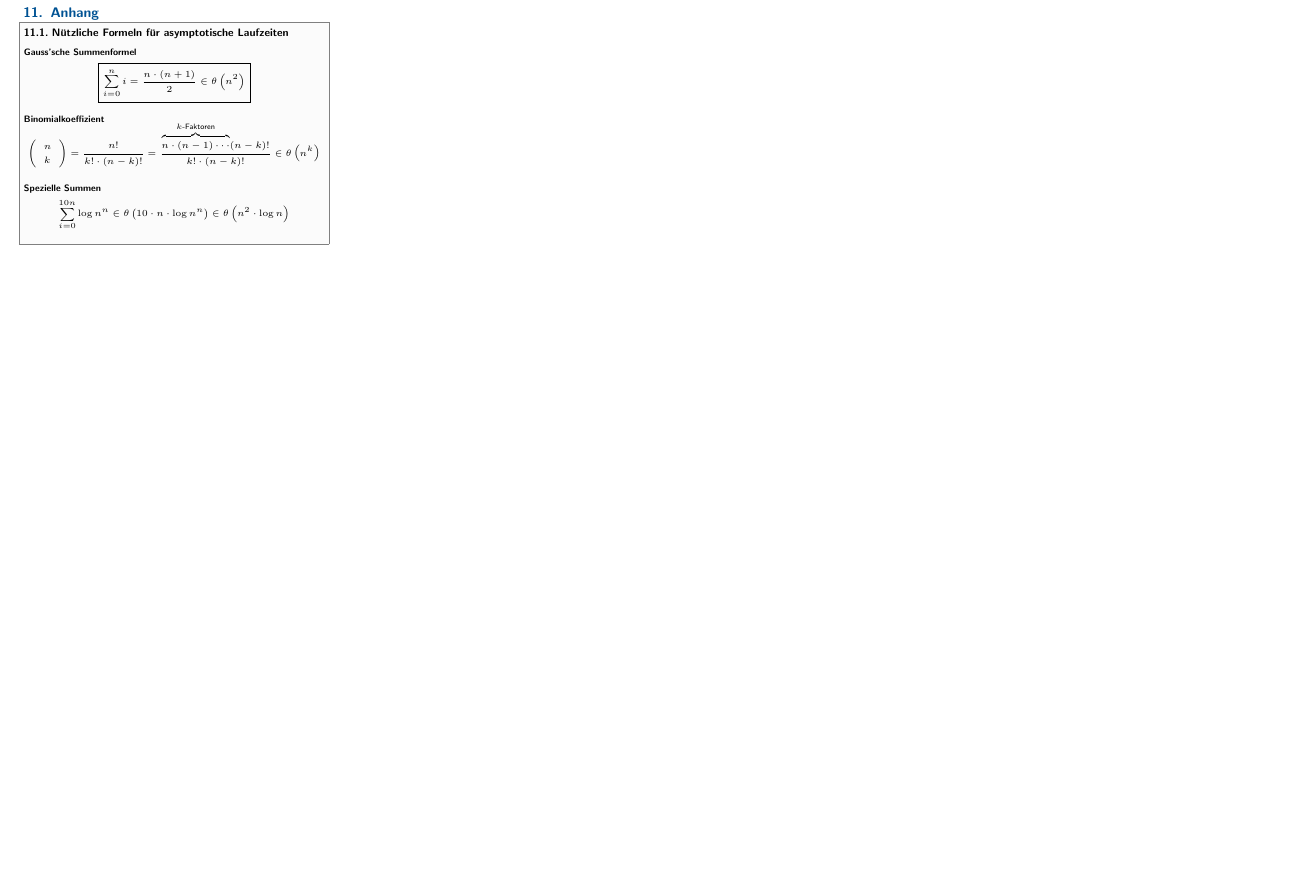
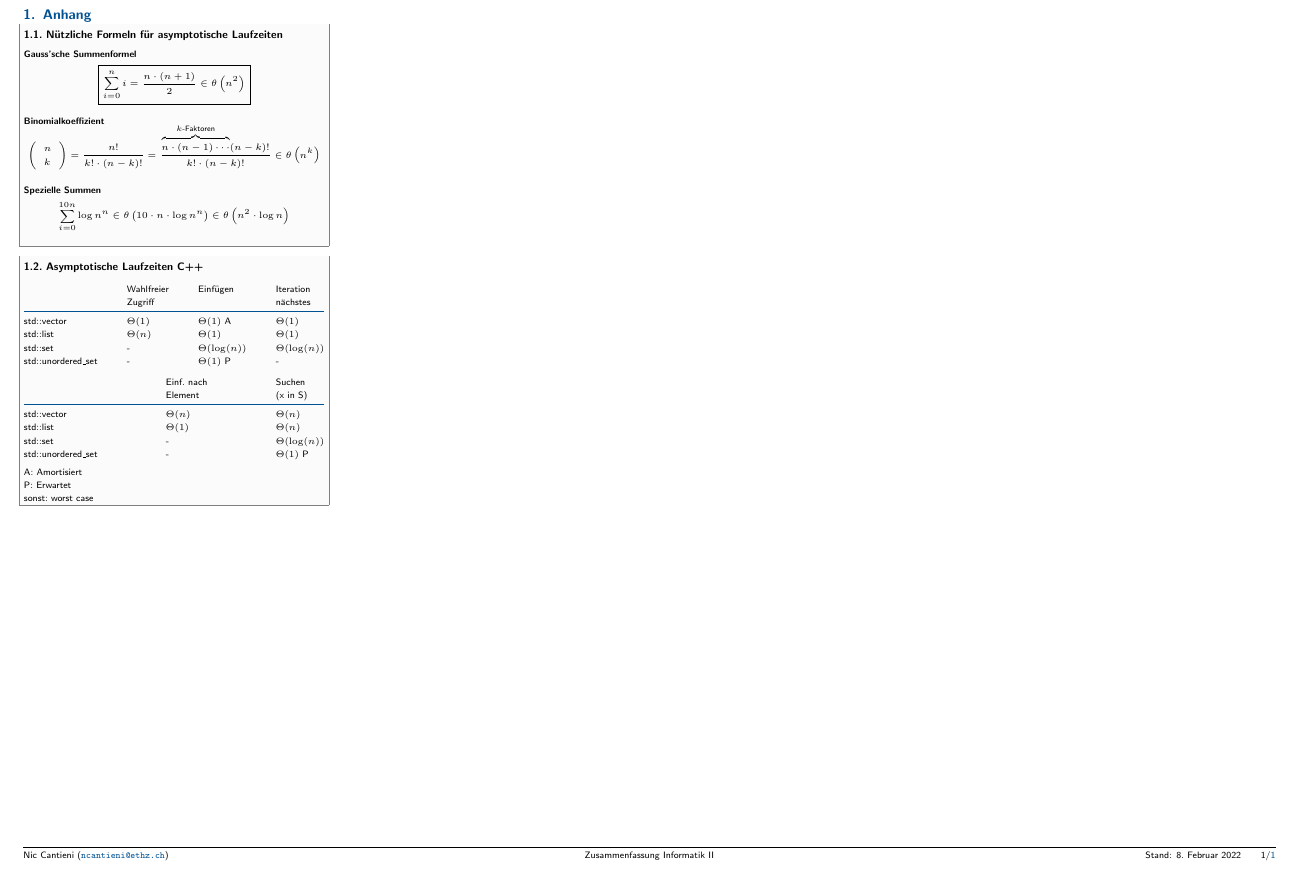
Before and after one commit to niccantieni/infk2-summary, a LaTeX document (InformatikII.tex, which reads sections/anhang.tex): part of page 8 of 8 before the commit and part of the page after it, cut so that both start at the same text. Compiled offline with pdfLaTeX.

Commit message:
add access times for C++ containers

```diff
--- a/sections/anhang.tex
+++ b/sections/anhang.tex
@@ -21,3 +21,37 @@
 \end{equation*}\par\smallskip
 
 \end{sectionbox}
+
+\begin{sectionbox}
+\subsection{Asymptotische Laufzeiten C++}\medskip
+
+\begin{tabular*}{\columnwidth}{@{\extracolsep\fill}llll@{}}
+        & Wahlfreier & Einfügen & Iteration  \\
+        & Zugriff & & nächstes\\ \cmrule
+    std::vector & $\Theta(1)$ & $\Theta(1)$ A & $\Theta(1)$  \\
+    std::list & $\Theta(n)$ & $\Theta(1)$ &  $\Theta(1)$  \\
+    std::set & - & $\Theta(\log(n))$  & $\Theta(\log(n))$ \\
+    std::unordered\_set & - & $\Theta(1)$ P & -  \\
+\end{tabular*}\par\smallskip
+
+\begin{tabular*}{\columnwidth}{@{\extracolsep\fill}lll@{}}
+    &  Einf. nach & Suchen \\
+    &  Element & (x in S) \\ \cmrule
+std::vector & $\Theta(n)$ & $\Theta(n)$ \\
+std::list  &  $\Theta(1)$ &  $\Theta(n)$ \\
+std::set & - & $\Theta(\log(n))$\\
+std::unordered\_set & - & $\Theta(1)$ P \\
+\end{tabular*}\par\smallskip
+
+% \begin{tabular*}{\columnwidth}{@{\extracolsep\fill}llllll@{}}
+%     & Wahlfreier & Einfügen & Iteration & Einf. nach & Suchen \\
+%     & Zugriff & & nächstes& Element & (x in S) \\ \cmrule
+% std::vector & $\Theta(1)$ & $\Theta(1)$ A & $\Theta(1)$ & $\Theta(n)$ & $\Theta(n)$ \\
+% std::list & $\Theta(n)$ & $\Theta(1)$ &  $\Theta(1)$ &  $\Theta(1)$ &  $\Theta(n)$ \\
+% std::set & - & $\Theta(\log(n))$  & $\Theta(\log(n))$ & - & $\Theta(\log(n))$\\
+% std::unordered\_set & - & $\Theta(1)$ P & - & - & $\Theta(1)$ P \\
+% \end{tabular*}\par\smallskip
+A: Amortisiert\par
+P: Erwartet\par
+sonst: worst case
+\end{sectionbox}
```
Also changed, not shown: InformatikII.tex (+12 -12 lines).
